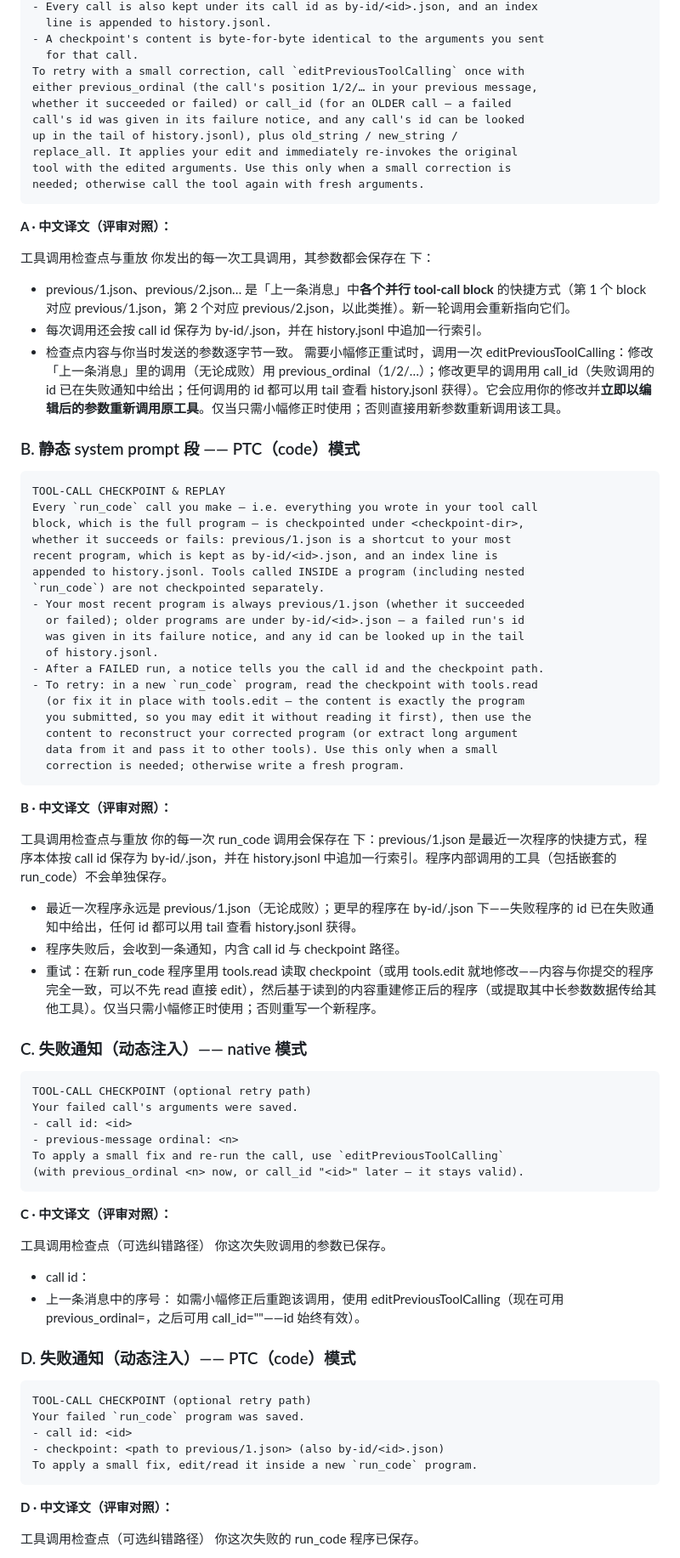
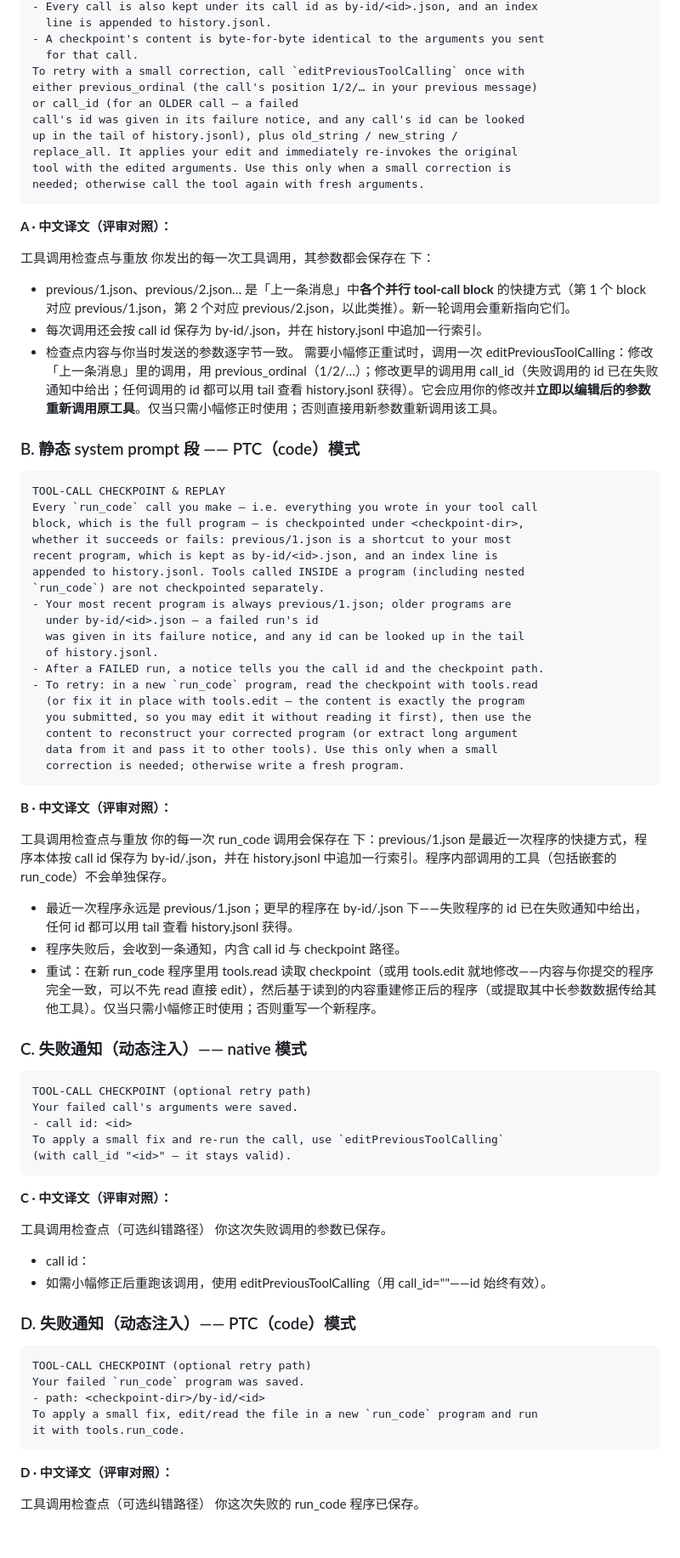
Before and after one commit to CanglongCl/dsh-tool-retry, a Markdown page: docs/tool-calling-checkpoint-replay-plan.md, the part around one of its changes. Shown at 85% size. Drawn GitHub-style; blank space fills up the shorter version.

Commit message:
docs: sync English drafts A-D with reviewed wording (drop success/fail qualifiers, C gives call_id only, D gives by-id path + tools.run_code)

````diff
--- a/docs/tool-calling-checkpoint-replay-plan.md
+++ b/docs/tool-calling-checkpoint-replay-plan.md
@@ -405,8 +405,8 @@ Every tool call you make is checkpointed under <checkpoint-dir>:
 - A checkpoint's content is byte-for-byte identical to the arguments you sent
   for that call.
 To retry with a small correction, call `editPreviousToolCalling` once with
-either previous_ordinal (the call's position 1/2/… in your previous message,
-whether it succeeded or failed) or call_id (for an OLDER call — a failed
+either previous_ordinal (the call's position 1/2/… in your previous message)
+or call_id (for an OLDER call — a failed
 call's id was given in its failure notice, and any call's id can be looked
 up in the tail of history.jsonl), plus old_string / new_string /
 replace_all. It applies your edit and immediately re-invokes the original
@@ -422,7 +422,7 @@ needed; otherwise call the tool again with fresh arguments.
 - previous/1.json、previous/2.json… 是「上一条消息」中**各个并行 tool-call block** 的快捷方式（第 1 个 block 对应 previous/1.json，第 2 个对应 previous/2.json，以此类推）。新一轮调用会重新指向它们。
 - 每次调用还会按 call id 保存为 by-id/<id>.json，并在 history.jsonl 中追加一行索引。
 - 检查点内容与你当时发送的参数逐字节一致。
-需要小幅修正重试时，调用一次 editPreviousToolCalling：修改「上一条消息」里的调用（无论成败）用 previous_ordinal（1/2/…）；修改更早的调用用 call_id（失败调用的 id 已在失败通知中给出；任何调用的 id 都可以用 tail 查看 history.jsonl 获得）。它会应用你的修改并**立即以编辑后的参数重新调用原工具**。仅当只需小幅修正时使用；否则直接用新参数重新调用该工具。
+需要小幅修正重试时，调用一次 editPreviousToolCalling：修改「上一条消息」里的调用，用 previous_ordinal（1/2/…）；修改更早的调用用 call_id（失败调用的 id 已在失败通知中给出；任何调用的 id 都可以用 tail 查看 history.jsonl 获得）。它会应用你的修改并**立即以编辑后的参数重新调用原工具**。仅当只需小幅修正时使用；否则直接用新参数重新调用该工具。
 
 ### B. 静态 system prompt 段 —— PTC（code）模式
 
@@ -434,8 +434,8 @@ whether it succeeds or fails: previous/1.json is a shortcut to your most
 recent program, which is kept as by-id/<id>.json, and an index line is
 appended to history.jsonl. Tools called INSIDE a program (including nested
 `run_code`) are not checkpointed separately.
-- Your most recent program is always previous/1.json (whether it succeeded
-  or failed); older programs are under by-id/<id>.json — a failed run's id
+- Your most recent program is always previous/1.json; older programs are
+  under by-id/<id>.json — a failed run's id
   was given in its failure notice, and any id can be looked up in the tail
   of history.jsonl.
 - After a FAILED run, a notice tells you the call id and the checkpoint path.
@@ -451,7 +451,8 @@ appended to history.jsonl. Tools called INSIDE a program (including nested
 
 工具调用检查点与重放
 你的每一次 run_code 调用会保存在 <checkpoint-dir> 下：previous/1.json 是最近一次程序的快捷方式，程序本体按 call id 保存为 by-id/<id>.json，并在 history.jsonl 中追加一行索引。程序内部调用的工具（包括嵌套的 run_code）不会单独保存。
-- 最近一次程序永远是 previous/1.json（无论成败）；更早的程序在 by-id/<id>.json 下——失败程序的 id 已在失败通知中给出，任何 id 都可以用 tail 查看 history.jsonl 获得。
+
+- 最近一次程序永远是 previous/1.json；更早的程序在 by-id/<id>.json 下——失败程序的 id 已在失败通知中给出，任何 id 都可以用 tail 查看 history.jsonl 获得。
 - 程序失败后，会收到一条通知，内含 call id 与 checkpoint 路径。
 - 重试：在新 run_code 程序里用 tools.read 读取 checkpoint（或用 tools.edit 就地修改——内容与你提交的程序完全一致，可以不先 read 直接 edit），然后基于读到的内容重建修正后的程序（或提取其中长参数数据传给其他工具）。仅当只需小幅修正时使用；否则重写一个新程序。
 
@@ -461,9 +462,8 @@ appended to history.jsonl. Tools called INSIDE a program (including nested
 TOOL-CALL CHECKPOINT (optional retry path)
 Your failed call's arguments were saved.
 - call id: <id>
-- previous-message ordinal: <n>
 To apply a small fix and re-run the call, use `editPreviousToolCalling`
-(with previous_ordinal <n> now, or call_id "<id>" later — it stays valid).
+(with call_id "<id>" — it stays valid).
 ```
 
 **C · 中文译文（评审对照）：**
@@ -471,17 +471,16 @@ To apply a small fix and re-run the call, use `editPreviousToolCalling`
 工具调用检查点（可选纠错路径）
 你这次失败调用的参数已保存。
 - call id：<id>
-- 上一条消息中的序号：<n>
-如需小幅修正后重跑该调用，使用 editPreviousToolCalling（现在可用 previous_ordinal=<n>，之后可用 call_id="<id>"——id 始终有效）。
+- 如需小幅修正后重跑该调用，使用 editPreviousToolCalling（用 call_id="<id>"——id 始终有效）。
 
 ### D. 失败通知（动态注入）—— PTC（code）模式
 
 ```text
 TOOL-CALL CHECKPOINT (optional retry path)
 Your failed `run_code` program was saved.
-- call id: <id>
-- checkpoint: <path to previous/1.json> (also by-id/<id>.json)
-To apply a small fix, edit/read it inside a new `run_code` program.
+- path: <checkpoint-dir>/by-id/<id>
+To apply a small fix, edit/read the file in a new `run_code` program and run
+it with tools.run_code.
 ```
 
 **D · 中文译文（评审对照）：**
````
Also changed, not shown: other parts of docs/tool-calling-checkpoint-replay-plan.md (+7 -6 lines).
